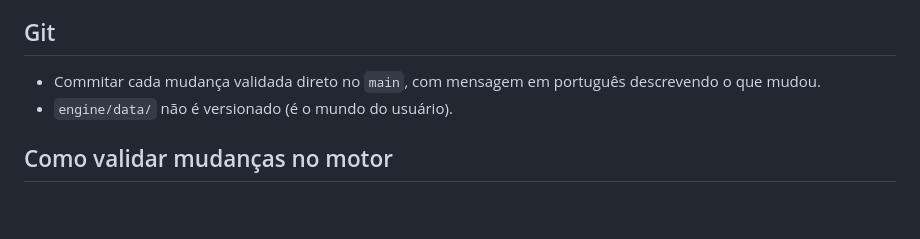
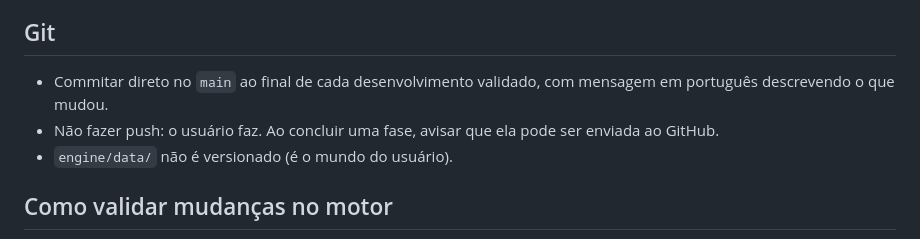
Before and after one commit to civilizacaoautonoma-3d/civilizacao-3d, a Markdown page: CLAUDE.md, the part around the change. Rendered like a GitHub page; blank space fills up the shorter version.

Commit message:
CLAUDE.md: combinado de commits e push
Co-Authored-By: Claude Opus 5.5 (1M context) <noreply@anthropic.com>

```diff
--- a/CLAUDE.md
+++ b/CLAUDE.md
@@ -74,7 +74,8 @@ Pendências da Fase 6: fome da Nia no outono (visto numa validação antiga), ce
 Navegação de verdade (contornar rios) e nojo (evitar carne estragada) ficam para a Fase 7/8.
 
 ## Git
-- Commitar cada mudança validada direto no `main`, com mensagem em português descrevendo o que mudou.
+- Commitar direto no `main` ao final de cada desenvolvimento validado, com mensagem em português descrevendo o que mudou.
+- Não fazer push: o usuário faz. Ao concluir uma fase, avisar que ela pode ser enviada ao GitHub.
 - `engine/data/` não é versionado (é o mundo do usuário).
 
 ## Como validar mudanças no motor
```
